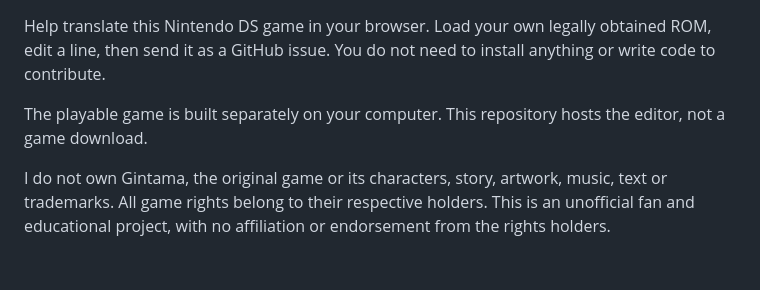
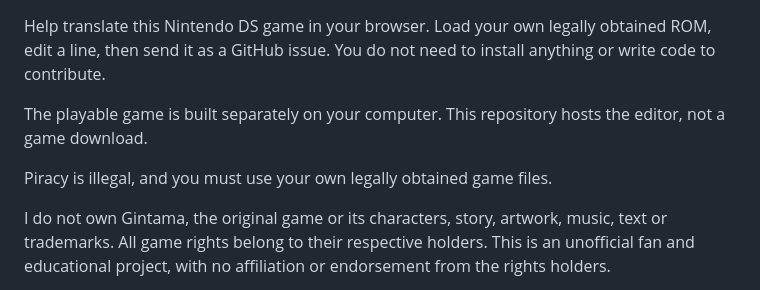
Before and after one commit to zthegin/zthegin.github.io, a Markdown page: README.md, the part around the change. GitHub-like rendering; blank space fills up the shorter version.

Commit message:
Update README with piracy disclaimer and usage notes
Added a piracy disclaimer and clarified usage of legally obtained ROMs.

```diff
--- a/README.md
+++ b/README.md
@@ -3,6 +3,8 @@
 Help translate this Nintendo DS game in your browser. Load your own legally obtained ROM, edit a line, then send it as a GitHub issue. You do not need to install anything or write code to contribute.
 
 The playable game is built separately on your computer. This repository hosts the editor, not a game download.
+
+Piracy is illegal, and you must use your own legally obtained game files.
 
 I do not own Gintama, the original game or its characters, story, artwork, music, text or trademarks. All game rights belong to their respective holders. This is an unofficial fan and educational project, with no affiliation or endorsement from the rights holders.
 
```
